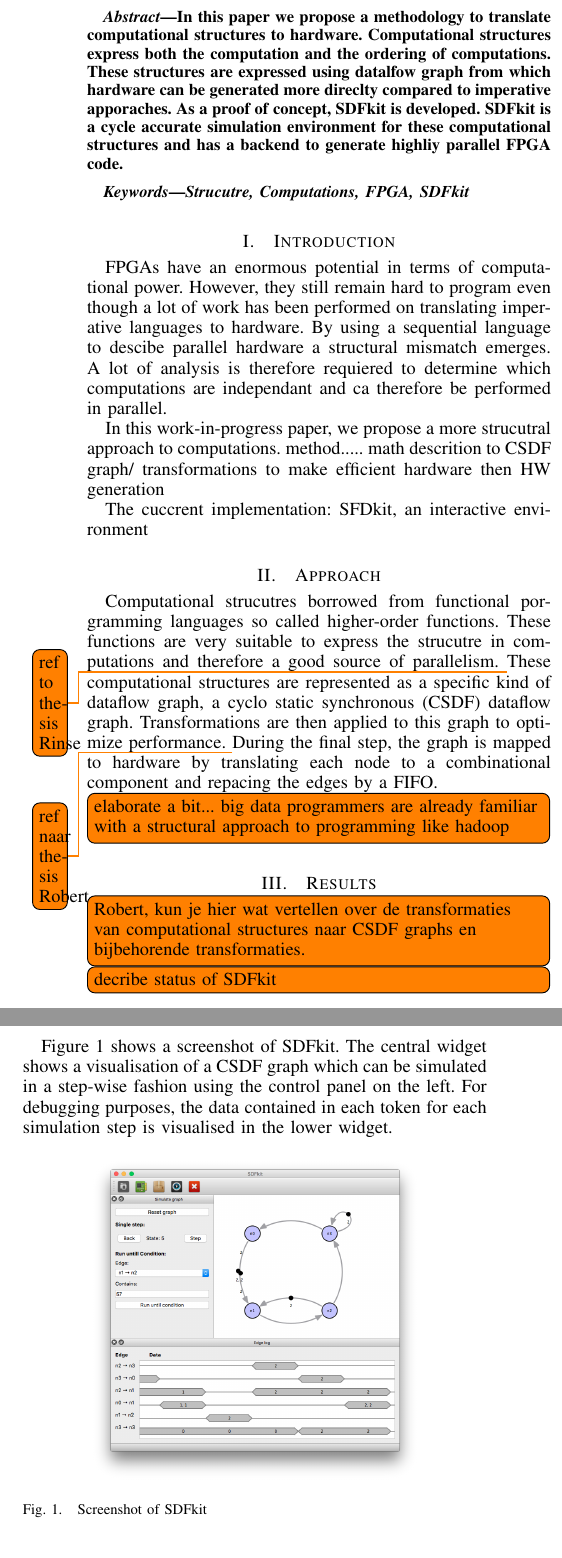
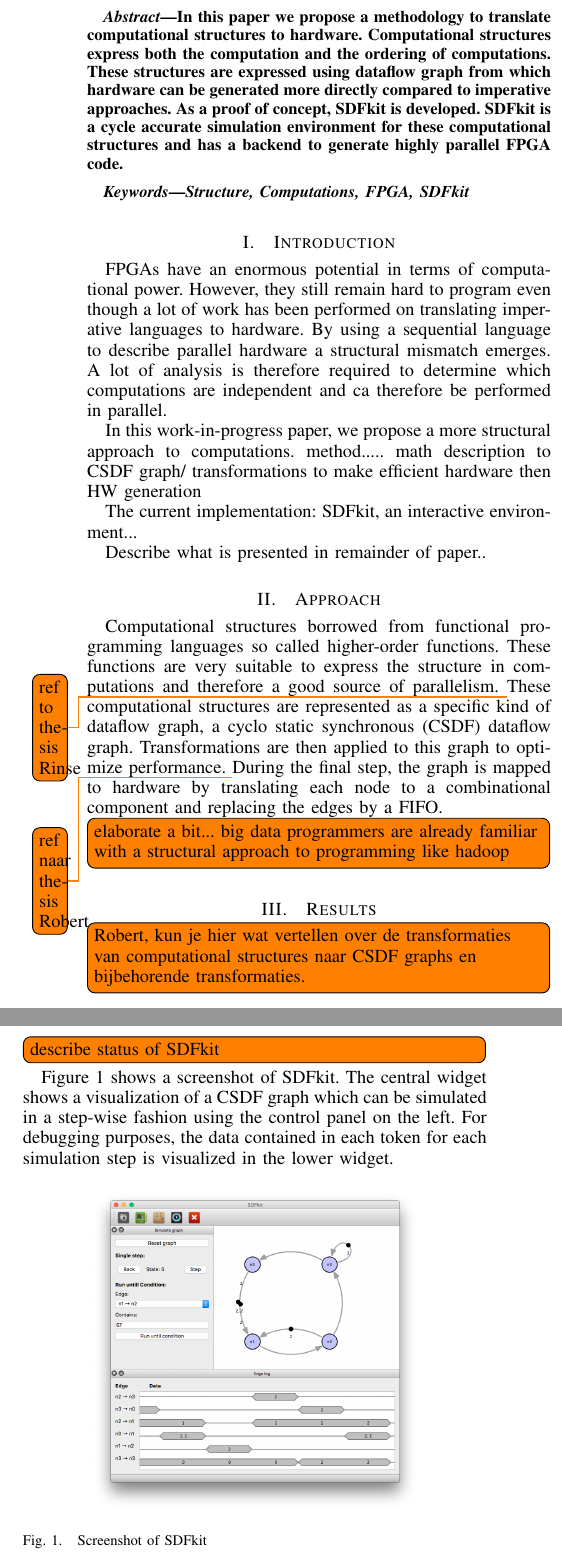
Before and after one commit to rinsewester/SDFkit, a LaTeX paper (paper/paper.tex): two parts of the columns of the page, joined at a grey line, cut so that both start at the same text. Compiled offline with pdfLaTeX.

Commit message:
performed a spell check.

```diff
--- a/paper/paper.tex
+++ b/paper/paper.tex
@@ -210,14 +210,14 @@
 \begin{abstract}
   In this paper we propose a methodology to translate computational structures to hardware.
   Computational structures express both the computation and the ordering of computations.
-  These structures are expressed using datalfow graph from which hardware can be generated more direclty compared to imperative apporaches.
+  These structures are expressed using dataflow graph from which hardware can be generated more directly compared to imperative approaches.
   As a proof of concept, SDFkit is developed.
-  SDFkit is a cycle accurate simulation environment for these computational structures and has a backend to generate highliy parallel FPGA code.
+  SDFkit is a cycle accurate simulation environment for these computational structures and has a backend to generate highly parallel FPGA code.
 \end{abstract}
 
 % Note that keywords are not normally used for peerreview papers.
 \begin{IEEEkeywords}
-Strucutre, Computations, FPGA, SDFkit
+  Structure, Computations, FPGA, SDFkit
 \end{IEEEkeywords}
 
 
@@ -227,24 +227,26 @@ Strucutre, Computations, FPGA, SDFkit
 
   FPGAs have an enormous potential in terms of computational power.
   However, they still remain hard to program even though a lot of work has been performed on translating imperative languages to hardware.
-  By using a sequential language to descibe parallel hardware a structural mismatch emerges.
-  A lot of analysis is therefore requiered to determine which computations are independant and ca therefore be performed in parallel.
+  By using a sequential language to describe parallel hardware a structural mismatch emerges.
+  A lot of analysis is therefore required to determine which computations are independent and ca therefore be performed in parallel.
 
-  In this work-in-progress paper, we propose a more strucutral approach to computations.
-  method..... math descrition to CSDF graph/ transformations to make efficient hardware then HW generation
+  In this work-in-progress paper, we propose a more structural approach to computations.
+  method..... math description to CSDF graph/ transformations to make efficient hardware then HW generation
 
-  The cuccrent implementation: SFDkit, an interactive environment
+  The current implementation: SDFkit, an interactive environment...
+
+  Describe what is presented in remainder of paper..
 
 
 \section{Approach}
 
-  Computational strucutres borrowed from functional porgramming languages so called higher-order functions.
-  These functions are very suitable to express the strucutre in computations and therefore a good source of parallelism.
+  Computational structures borrowed from functional programming languages so called higher-order functions.
+  These functions are very suitable to express the structure in computations and therefore a good source of parallelism.
   \todo{ref to thesis Rinse}
   These computational structures are represented as a specific kind of dataflow graph, a cyclo static synchronous (CSDF) dataflow graph.
   Transformations are then applied to this graph to optimize performance.
   \todo{ref naar thesis Robert}
-  During the final step, the graph is mapped to hardware by translating each node to a combinational component and repacing the edges by a FIFO.
+  During the final step, the graph is mapped to hardware by translating each node to a combinational component and replacing the edges by a FIFO.
 
   \todo[inline]{elaborate a bit... big data programmers are already familiar with a structural approach to programming like hadoop}
 
@@ -253,11 +255,11 @@ Strucutre, Computations, FPGA, SDFkit
 
   \todo[inline]{Robert, kun je hier wat vertellen over de transformaties van computational structures naar CSDF graphs en bijbehorende transformaties.}
 
-  \todo[inline]{decribe status of SDFkit}
+  \todo[inline]{describe status of SDFkit}
 
   Figure \ref{fig:screenshot} shows a screenshot of SDFkit.
-  The central widget shows a visualisation of a CSDF graph which can be simulated in a step-wise fashion using the control panel on the left.
-  For debugging purposes, the data contained in each token for each simulation step is visualised in the lower widget.
+  The central widget shows a visualization of a CSDF graph which can be simulated in a step-wise fashion using the control panel on the left.
+  For debugging purposes, the data contained in each token for each simulation step is visualized in the lower widget.
 
   \begin{figure}[h]
     \centering
```
Also changed, not shown: paper/paper.tex (8 more changed lines).
